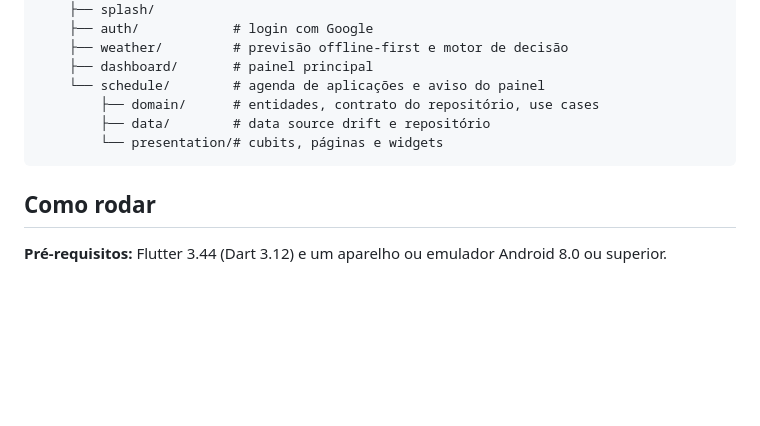
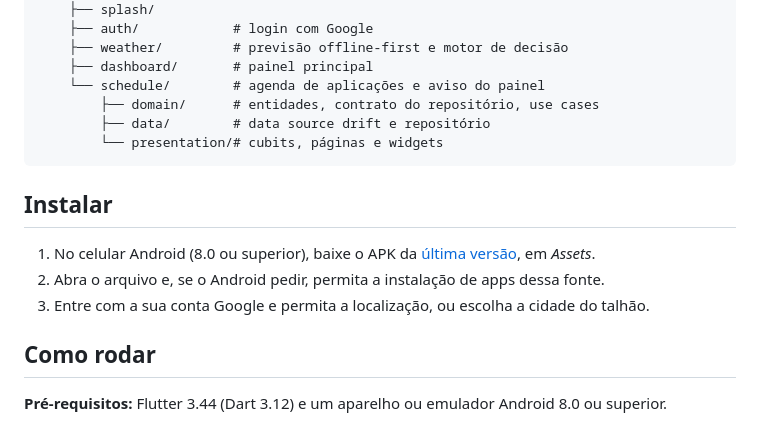
Before and after one commit to luan-fb/EcoSafra, a Markdown page: README.md, the part around one of its changes. Rendered like a GitHub page; blank space fills up the shorter version.

Commit message:
docs: aponta no README o APK da última release
Quem chega pelo GitHub para testar o app não precisa clonar o projeto:
o topo ganha um selo "Baixar APK" com a versão da última release, e a
seção Instalar explica os três passos no celular. Os links usam
releases/latest, então continuam certos nas próximas versões.

````diff
--- a/README.md
+++ b/README.md
@@ -200,6 +202,13 @@ lib/
         └── presentation/# cubits, páginas e widgets
 ```
 
+## Instalar
+
+1. No celular Android (8.0 ou superior), baixe o APK da
+   [última versão](https://github.com/luan-fb/EcoSafra/releases/latest), em *Assets*.
+2. Abra o arquivo e, se o Android pedir, permita a instalação de apps dessa fonte.
+3. Entre com a sua conta Google e permita a localização, ou escolha a cidade do talhão.
+
 ## Como rodar
 
 **Pré-requisitos:** Flutter 3.44 (Dart 3.12) e um aparelho ou emulador Android 8.0 ou superior.
````
Also changed, not shown: other parts of README.md (+2 -0 lines).
